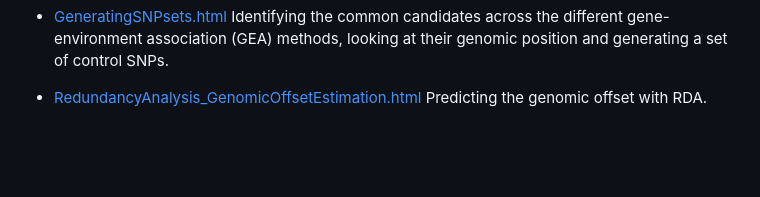
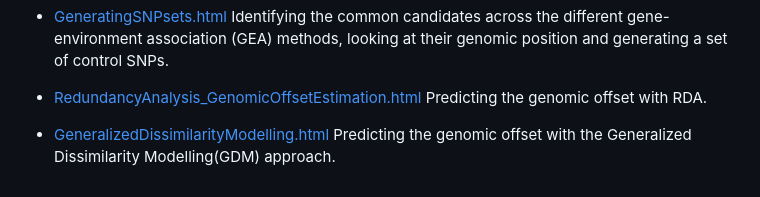
Before and after one commit to JulietteArchambeau/GOPredEvalPinpin, a Markdown page: README.md, the part around the change. GitHub-like rendering; blank space fills up the shorter version.

Commit message:
update readme with GDM report html

```diff
--- a/README.md
+++ b/README.md
@@ -36,3 +36,5 @@ The code (`.qmd` and `Rmd` files) used to generate the following reports can be
 -   [GeneratingSNPsets.html](https://juliettearchambeau.github.io/GOPredEvalPinpin/GeneratingSNPsets.html) Identifying the common candidates across the different gene-environment association (GEA) methods, looking at their genomic position and generating a set of control SNPs.
 
 - [RedundancyAnalysis_GenomicOffsetEstimation.html](https://juliettearchambeau.github.io/GOPredEvalPinpin/RedundancyAnalysis_GenomicOffsetEstimation.html) Predicting the genomic offset with RDA.
+
+- [GeneralizedDissimilarityModelling.html](https://juliettearchambeau.github.io/GOPredEvalPinpin/GeneralizedDissimilarityModelling.html) Predicting the genomic offset with the Generalized Dissimilarity Modelling(GDM) approach.
```
